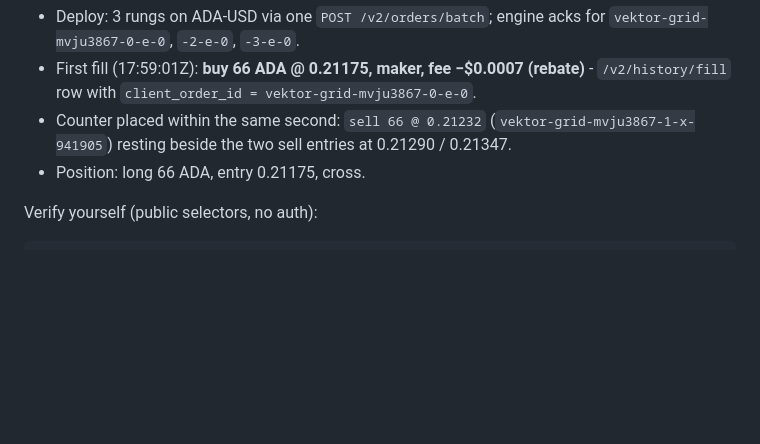
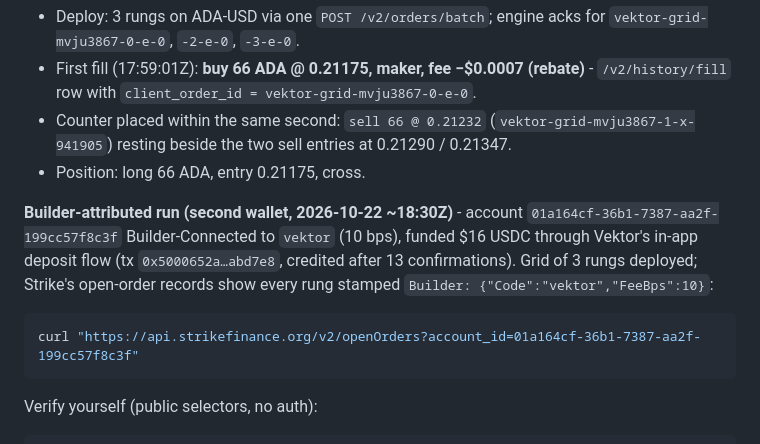
Before and after one commit to mrnetwork0001/Vektor, a Markdown page: README.md, the part around the change. GitHub-like rendering; blank space fills up the shorter version.

Commit message:
docs: builder-attributed live run - Strike records every rung with Builder vektor @ 10 bps

````diff
--- a/README.md
+++ b/README.md
@@ -151,6 +151,13 @@ First real grid placed by Vektor on Strike mainnet, account `01a162e1-f0fb-77f4-
 - Counter placed within the same second: `sell 66 @ 0.21232` (`vektor-grid-mvju3867-1-x-941905`) resting beside the two sell entries at 0.21290 / 0.21347.
 - Position: long 66 ADA, entry 0.21175, cross.
 
+
+**Builder-attributed run (second wallet, 2026-10-22 ~18:30Z)** - account `01a164cf-36b1-7387-aa2f-199cc57f8c3f` Builder-Connected to `vektor` (10 bps), funded $16 USDC through Vektor's in-app deposit flow (tx `0x5000652a…abd7e8`, credited after 13 confirmations). Grid of 3 rungs deployed; Strike's open-order records show every rung stamped `Builder: {"Code":"vektor","FeeBps":10}`:
+
+```bash
+curl "https://api.strikefinance.org/v2/openOrders?account_id=01a164cf-36b1-7387-aa2f-199cc57f8c3f"
+```
+
 Verify yourself (public selectors, no auth):
 
 ```bash
````
Also changed, not shown: SUBMISSION.md (+1 -1 lines).
